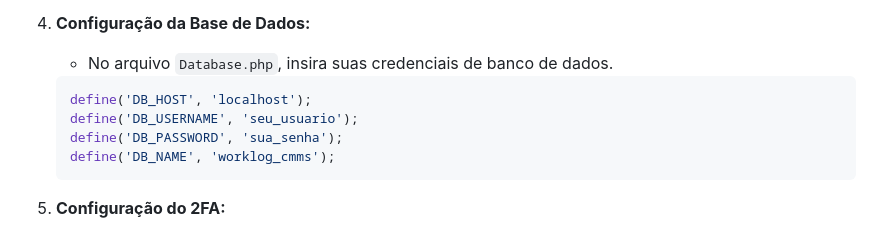
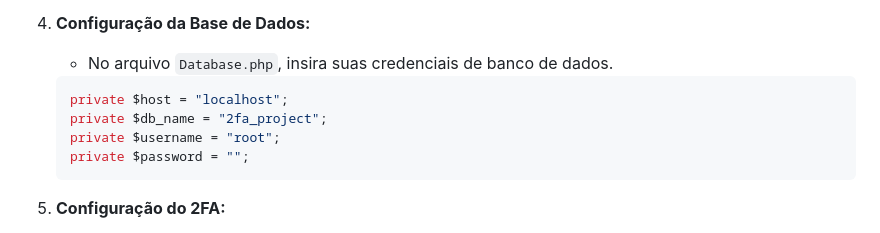
Before and after one commit to ViCor44/2FA_Project, a Markdown page: README.md, the part around the change. Drawn GitHub-style.

````diff
--- a/README.md
+++ b/README.md
@@ -40,10 +40,10 @@ Este projeto é um **sistema de login** com **opção de autenticação de dois
     - No arquivo `Database.php`, insira suas credenciais de banco de dados.
 
     ```php
-    define('DB_HOST', 'localhost');
-    define('DB_USERNAME', 'seu_usuario');
-    define('DB_PASSWORD', 'sua_senha');
-    define('DB_NAME', 'worklog_cmms');
+    private $host = "localhost";
+    private $db_name = "2fa_project";
+    private $username = "root";
+    private $password = "";
     ```
 
 5. **Configuração do 2FA:**
````
